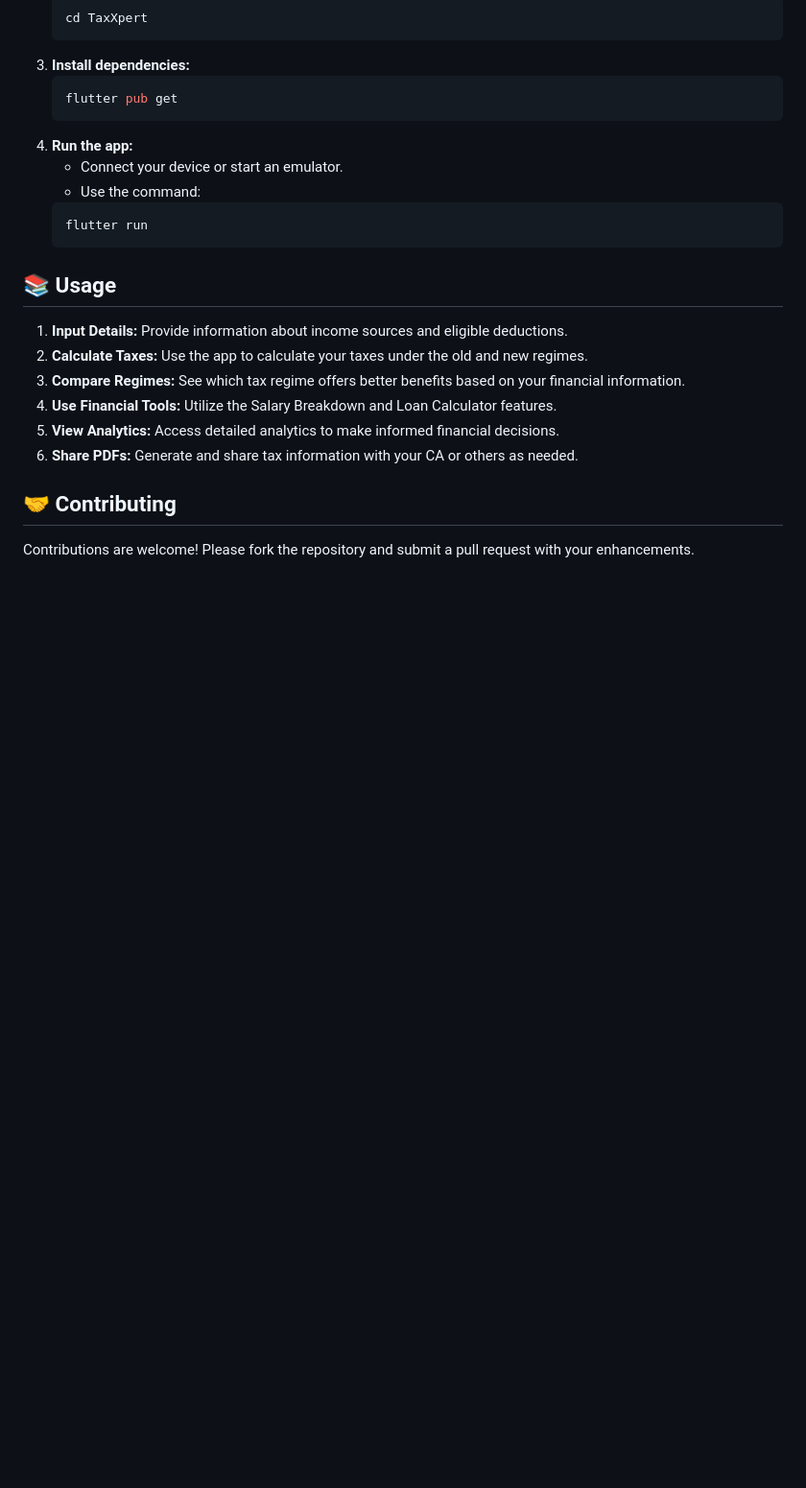
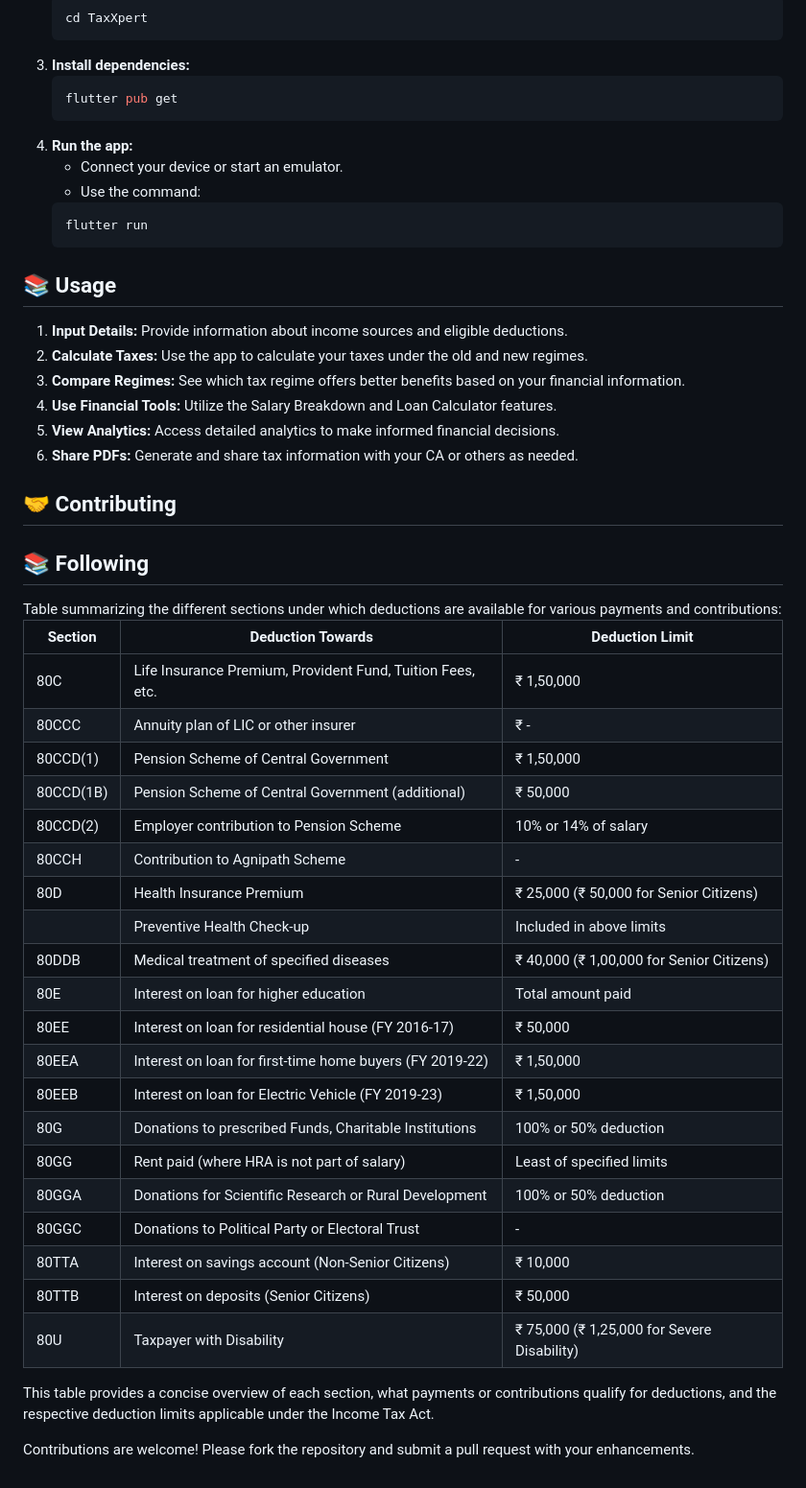
Before and after one commit to farhank9821/TaXpert, a Markdown page: README.md, the part around the change. Shown at 96% size. Rendered like a GitHub page; blank space fills up the shorter version.

```diff
--- a/README.md
+++ b/README.md
@@ -78,4 +78,33 @@ To get started with the project, follow these steps:
 
 <h2>🤝 Contributing</h2>
 
+<h2>📚 Following</h2>
+Table summarizing the different sections under which deductions are available for various payments and contributions:
+
+| Section | Deduction Towards | Deduction Limit |
+| --- | --- | --- |
+| 80C | Life Insurance Premium, Provident Fund, Tuition Fees, etc. | ₹ 1,50,000 |
+| 80CCC | Annuity plan of LIC or other insurer | ₹ - |
+| 80CCD(1) | Pension Scheme of Central Government | ₹ 1,50,000 |
+| 80CCD(1B) | Pension Scheme of Central Government (additional) | ₹ 50,000 |
+| 80CCD(2) | Employer contribution to Pension Scheme | 10% or 14% of salary |
+| 80CCH | Contribution to Agnipath Scheme | - |
+| 80D | Health Insurance Premium | ₹ 25,000 (₹ 50,000 for Senior Citizens) |
+|  | Preventive Health Check-up | Included in above limits |
+| 80DDB | Medical treatment of specified diseases | ₹ 40,000 (₹ 1,00,000 for Senior Citizens) |
+| 80E | Interest on loan for higher education | Total amount paid |
+| 80EE | Interest on loan for residential house (FY 2016-17) | ₹ 50,000 |
+| 80EEA | Interest on loan for first-time home buyers (FY 2019-22) | ₹ 1,50,000 |
+| 80EEB | Interest on loan for Electric Vehicle (FY 2019-23) | ₹ 1,50,000 |
+| 80G | Donations to prescribed Funds, Charitable Institutions | 100% or 50% deduction |
+| 80GG | Rent paid (where HRA is not part of salary) | Least of specified limits |
+| 80GGA | Donations for Scientific Research or Rural Development | 100% or 50% deduction |
+| 80GGC | Donations to Political Party or Electoral Trust | - |
+| 80TTA | Interest on savings account (Non-Senior Citizens) | ₹ 10,000 |
+| 80TTB | Interest on deposits (Senior Citizens) | ₹ 50,000 |
+| 80U | Taxpayer with Disability | ₹ 75,000 (₹ 1,25,000 for Severe Disability) |
+
+This table provides a concise overview of each section, what payments or contributions qualify for deductions, and the respective deduction limits applicable under the Income Tax Act.
+
+
 Contributions are welcome! Please fork the repository and submit a pull request with your enhancements.
```
